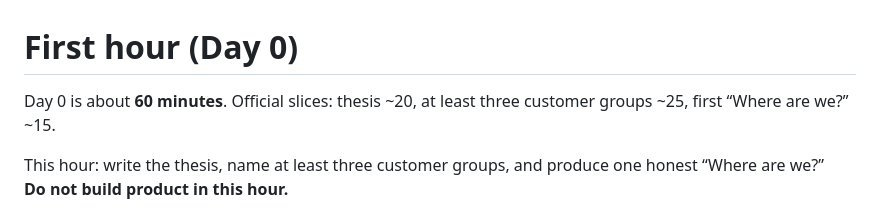
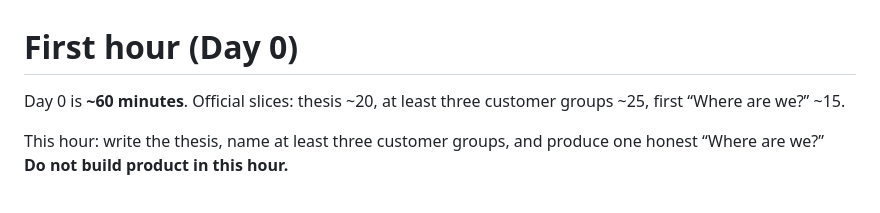
Before and after one commit to ivelin/bootstrap, a Markdown page: company-os/first-hour.md, the part around the change. Drawn GitHub-style.

Commit message:
Use ~60 minutes on the first-hour lead line.
The duration lock greps for that exact phrase so a cold agent
cannot report the hour as two minutes.

Co-authored-by: Ivelin Ivanov <ivelin@users.noreply.github.com>

```diff
--- a/company-os/first-hour.md
+++ b/company-os/first-hour.md
@@ -1,6 +1,6 @@
 # First hour (Day 0)
 
-Day 0 is about **60 minutes**. Official slices: thesis ~20, at least three customer groups ~25, first “Where are we?” ~15.
+Day 0 is **~60 minutes**. Official slices: thesis ~20, at least three customer groups ~25, first “Where are we?” ~15.
 
 This hour: write the thesis, name at least three customer groups, and produce one honest “Where are we?”
 **Do not build product in this hour.**
```
